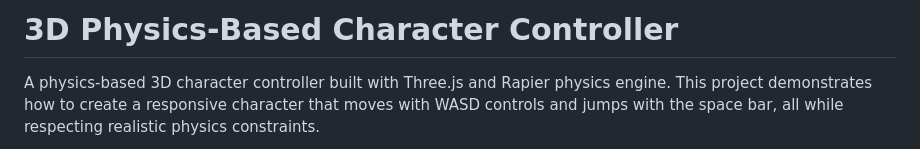
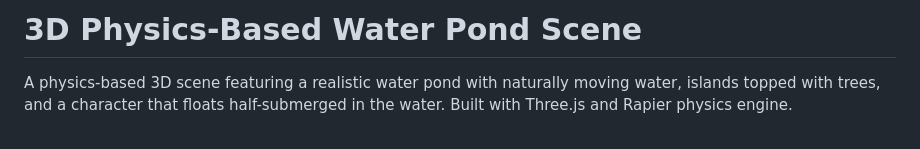
Before and after one commit to larvuz2/3D-controller, a Markdown page: README.md, the part around the change printed below. GitHub-like rendering.

```diff
--- a/README.md
+++ b/README.md
@@ -1,4 +1,4 @@
-# 3D Physics-Based Character Controller
+# 3D Physics-Based Water Pond Scene
 
-A physics-based 3D character controller built with Three.js and Rapier physics engine. This project demonstrates how to create a responsive character that moves with WASD controls and jumps with the space bar, all while respecting realistic physics constraints.
+A physics-based 3D scene featuring a realistic water pond with naturally moving water, islands topped with trees, and a character that floats half-submerged in the water. Built with Three.js and Rapier physics engine.
 
```
Also changed, not shown: other parts of README.md (+18 -14 lines).
